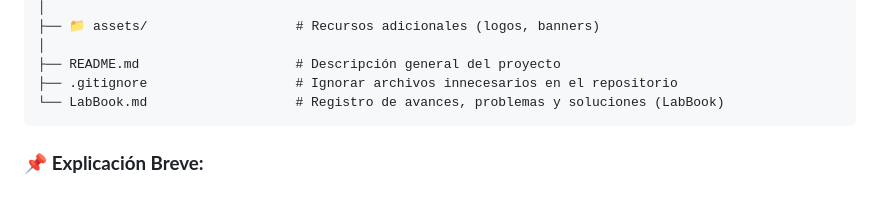
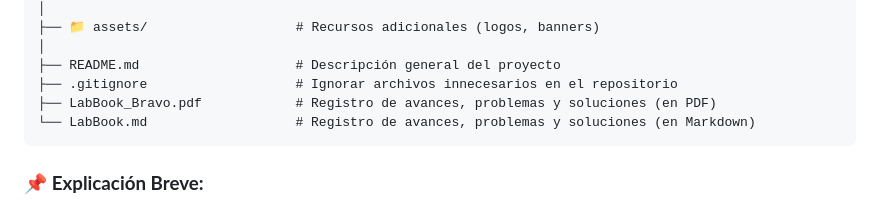
Before and after one commit to juanmariabravo/recomendador-viajes-ia-gsi, a Markdown page: README.md, the part around one of its changes. Rendered like a GitHub page.

````diff
--- a/README.md
+++ b/README.md
@@ -57,7 +57,8 @@ Si desea visualizar el aspecto de la web, siga los siguientes pasos:
 │
 ├── README.md                    # Descripción general del proyecto
 ├── .gitignore                   # Ignorar archivos innecesarios en el repositorio
-└── LabBook.md                   # Registro de avances, problemas y soluciones (LabBook)
+├── LabBook_Bravo.pdf            # Registro de avances, problemas y soluciones (en PDF)
+└── LabBook.md                   # Registro de avances, problemas y soluciones (en Markdown)
 ```
 
 ### 📌 **Explicación Breve:**
````
Also changed, not shown: other parts of README.md (+2 -2 lines).
